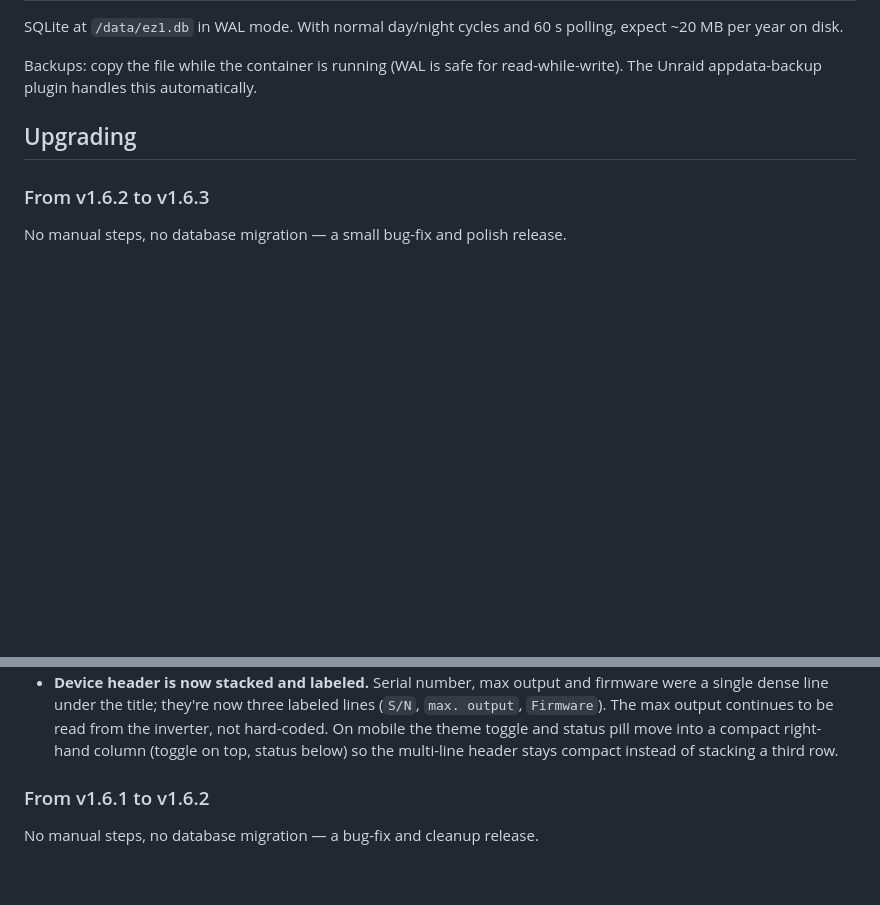
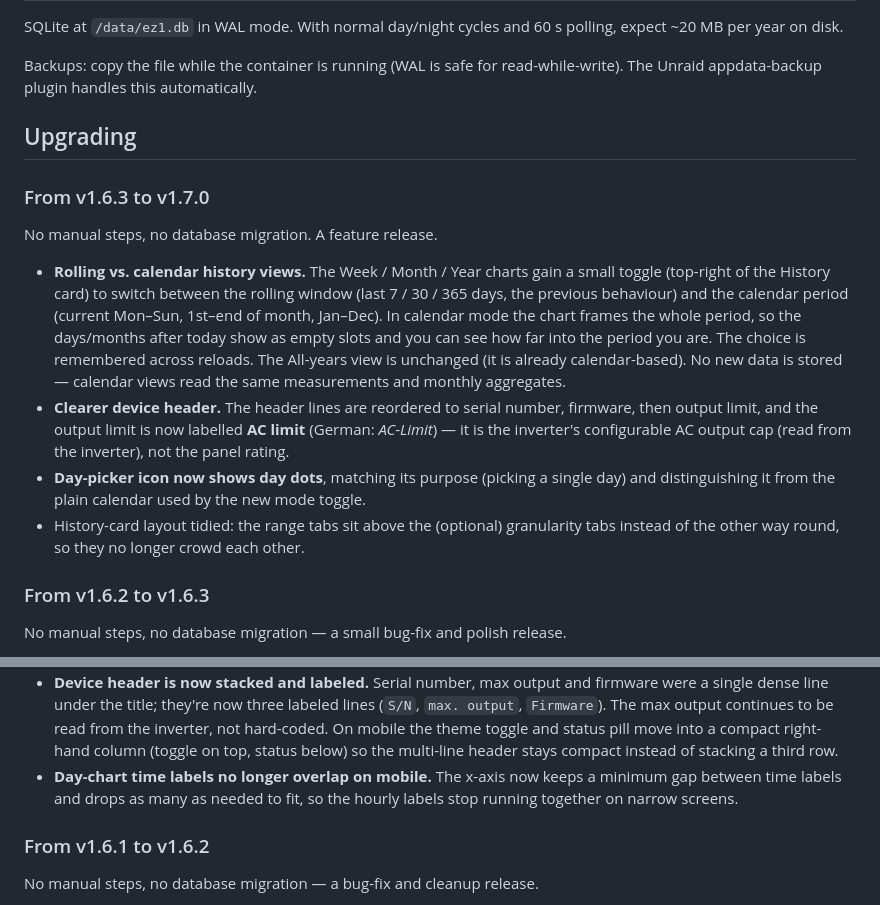
Before and after one commit to TehcSimon/ez1-monitor, a Markdown page: README.md, 2 parts joined by grey strips. Drawn GitHub-style; blank space fills up the shorter version.

Commit message:
docs: add v1.7.0 upgrade notes (calendar views, header, day icon)

```diff
--- a/README.md
+++ b/README.md
@@ -281,6 +281,28 @@ automatically.
 
 ## Upgrading
 
+### From v1.6.3 to v1.7.0
+
+No manual steps, no database migration. A feature release.
+
+- **Rolling vs. calendar history views.** The Week / Month / Year charts gain a
+  small toggle (top-right of the History card) to switch between the rolling
+  window (last 7 / 30 / 365 days, the previous behaviour) and the calendar
+  period (current Mon–Sun, 1st–end of month, Jan–Dec). In calendar mode the
+  chart frames the whole period, so the days/months after today show as empty
+  slots and you can see how far into the period you are. The choice is
+  remembered across reloads. The All-years view is unchanged (it is already
+  calendar-based). No new data is stored — calendar views read the same
+  measurements and monthly aggregates.
+- **Clearer device header.** The header lines are reordered to serial number,
+  firmware, then output limit, and the output limit is now labelled **AC limit**
+  (German: *AC-Limit*) — it is the inverter's configurable AC output cap (read
+  from the inverter), not the panel rating.
+- **Day-picker icon now shows day dots**, matching its purpose (picking a single
+  day) and distinguishing it from the plain calendar used by the new mode toggle.
+- History-card layout tidied: the range tabs sit above the (optional) granularity
+  tabs instead of the other way round, so they no longer crowd each other.
+
 ### From v1.6.2 to v1.6.3
 
 No manual steps, no database migration — a small bug-fix and polish release.
@@ -300,6 +322,9 @@ No manual steps, no database migration — a small bug-fix and polish release.
   read from the inverter, not hard-coded. On mobile the theme toggle and status
   pill move into a compact right-hand column (toggle on top, status below) so
   the multi-line header stays compact instead of stacking a third row.
+- **Day-chart time labels no longer overlap on mobile.** The x-axis now keeps
+  a minimum gap between time labels and drops as many as needed to fit, so the
+  hourly labels stop running together on narrow screens.
 
 ### From v1.6.1 to v1.6.2
 
```
